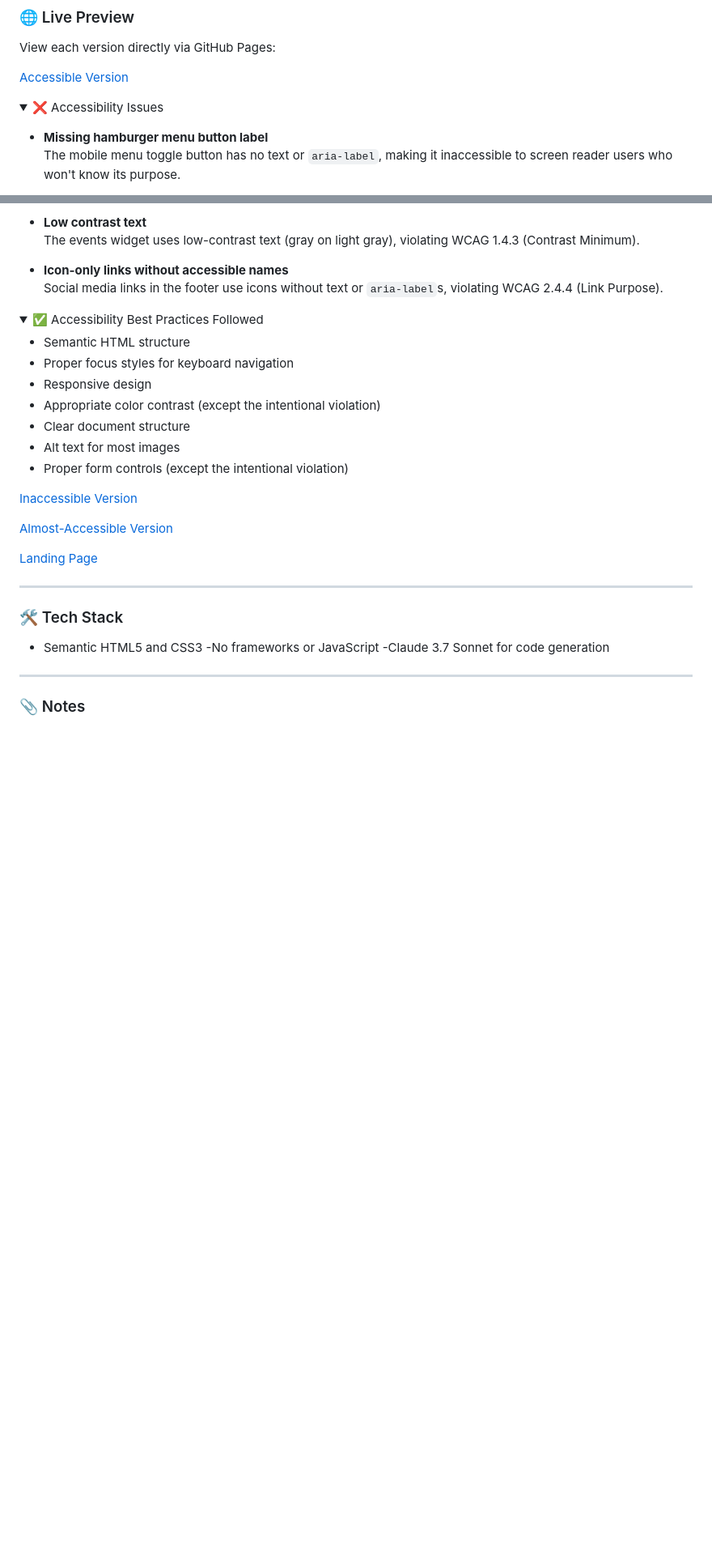
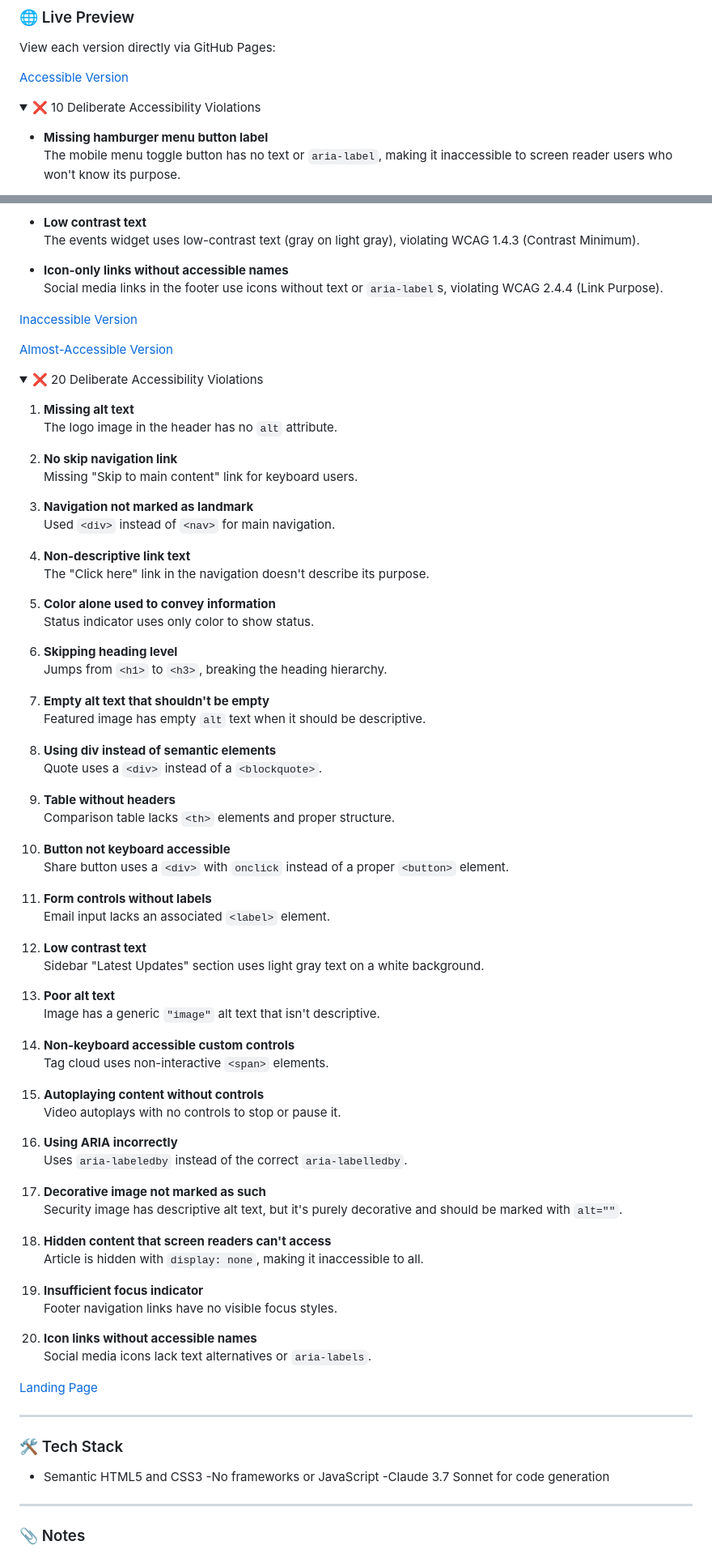
Before and after one commit to JKTMN/accessibility-example-pages, a Markdown page: README.md, 2 parts joined by grey strips. Shown at 81% size. GitHub-like rendering; folded sections open; blank space fills up the shorter version.

```diff
--- a/README.md
+++ b/README.md
@@ -110,7 +108,7 @@ View each version directly via GitHub Pages:
 
 [Accessible Version](https://jktmn.github.io/accessibility-example-pages/accessible.html)
 <details>
-<summary>❌ Accessibility Issues</summary>
+<summary>❌ 10 Deliberate Accessibility Violations</summary>
 
 - **Missing hamburger menu button label**
   The mobile menu toggle button has no text or `aria-label`, making it inaccessible to screen reader users who won't know its purpose.
@@ -144,22 +142,73 @@ View each version directly via GitHub Pages:
 
 </details>
 
-<details>
-<summary>✅ Accessibility Best Practices Followed</summary>
-
-- Semantic HTML structure
-- Proper focus styles for keyboard navigation
-- Responsive design
-- Appropriate color contrast (except the intentional violation)
-- Clear document structure
-- Alt text for most images
-- Proper form controls (except the intentional violation)
-
-</details>
-
 [Inaccessible Version](https://jktmn.github.io/accessibility-example-pages/inaccessible.html)
 
 [Almost-Accessible Version](https://jktmn.github.io/accessibility-example-pages/almost-accessible.html)
+<details>
+<summary>❌ 20 Deliberate Accessibility Violations</summary>
+
+1. **Missing alt text**
+   The logo image in the header has no `alt` attribute.
+
+2. **No skip navigation link**
+   Missing "Skip to main content" link for keyboard users.
+
+3. **Navigation not marked as landmark**
+   Used `<div>` instead of `<nav>` for main navigation.
+
+4. **Non-descriptive link text**
+   The "Click here" link in the navigation doesn't describe its purpose.
+
+5. **Color alone used to convey information**
+   Status indicator uses only color to show status.
+
+6. **Skipping heading level**
+   Jumps from `<h1>` to `<h3>`, breaking the heading hierarchy.
+
+7. **Empty alt text that shouldn't be empty**
+   Featured image has empty `alt` text when it should be descriptive.
+
+8. **Using div instead of semantic elements**
+   Quote uses a `<div>` instead of a `<blockquote>`.
+
+9. **Table without headers**
+   Comparison table lacks `<th>` elements and proper structure.
+
+10. **Button not keyboard accessible**
+    Share button uses a `<div>` with `onclick` instead of a proper `<button>` element.
+
+11. **Form controls without labels**
+    Email input lacks an associated `<label>` element.
+
+12. **Low contrast text**
+    Sidebar "Latest Updates" section uses light gray text on a white background.
+
+13. **Poor alt text**
+    Image has a generic `"image"` alt text that isn't descriptive.
+
+14. **Non-keyboard accessible custom controls**
+    Tag cloud uses non-interactive `<span>` elements.
+
+15. **Autoplaying content without controls**
+    Video autoplays with no controls to stop or pause it.
+
+16. **Using ARIA incorrectly**
+    Uses `aria-labeledby` instead of the correct `aria-labelledby`.
+
+17. **Decorative image not marked as such**
+    Security image has descriptive alt text, but it's purely decorative and should be marked with `alt=""`.
+
+18. **Hidden content that screen readers can't access**
+    Article is hidden with `display: none`, making it inaccessible to all.
+
+19. **Insufficient focus indicator**
+    Footer navigation links have no visible focus styles.
+
+20. **Icon links without accessible names**
+    Social media icons lack text alternatives or `aria-labels`.
+
+</details>
 
 [Landing Page](https://jktmn.github.io/accessibility-example-pages/)
 
```
Also changed, not shown: other parts of README.md (+17 -19 lines).
